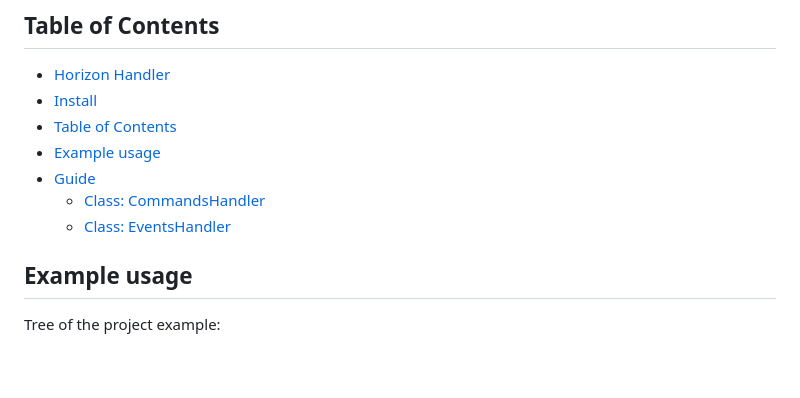
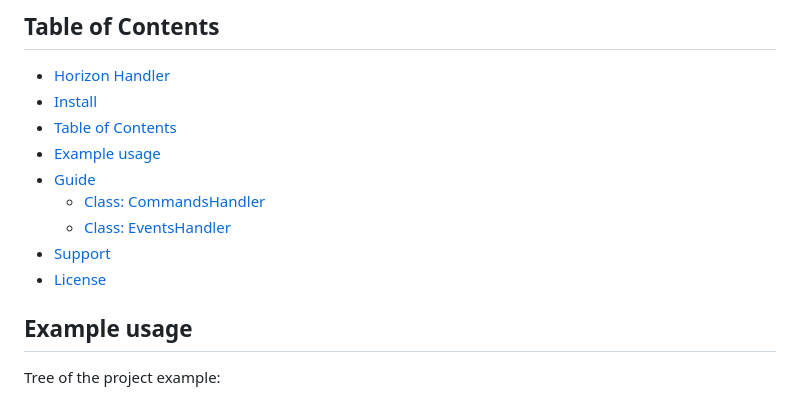
Before and after one commit to TFAGaming/Horizon-Handler, a Markdown page: README.md, the part around the change. Drawn GitHub-style; blank space fills up the shorter version.

```diff
--- a/README.md
+++ b/README.md
@@ -19,6 +19,8 @@ pnpm add horizon-handler
 - [Guide](#guide)
     - [Class: CommandsHandler](#class-commandshandler)
     - [Class: EventsHandler](#class-eventshandler)
+- [Support](#support)
+- [License](#license)
 
 ## Example usage
 Tree of the project example:
```
